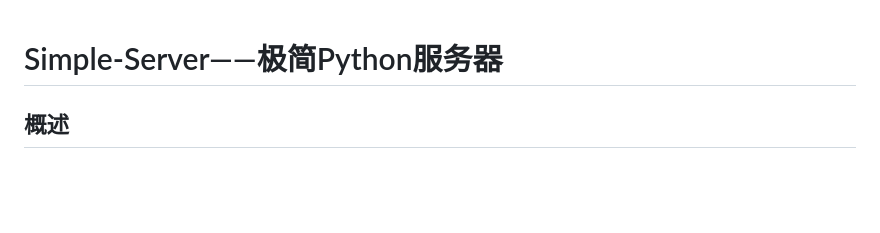
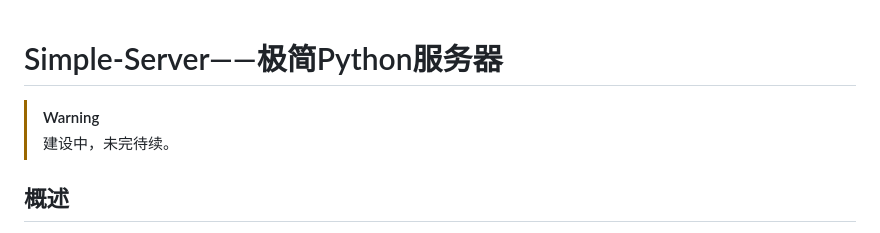
Before and after one commit to ZCX-Priv/Simple-Server, a Markdown page: README.md, the part around the change. GitHub-like rendering; blank space fills up the shorter version.

```diff
--- a/README.md
+++ b/README.md
@@ -1,4 +1,7 @@
 # Simple-Server——极简Python服务器
+
+> [!WARNING]
+> 建设中，未完待续。
 
 ## 概述
 
```
